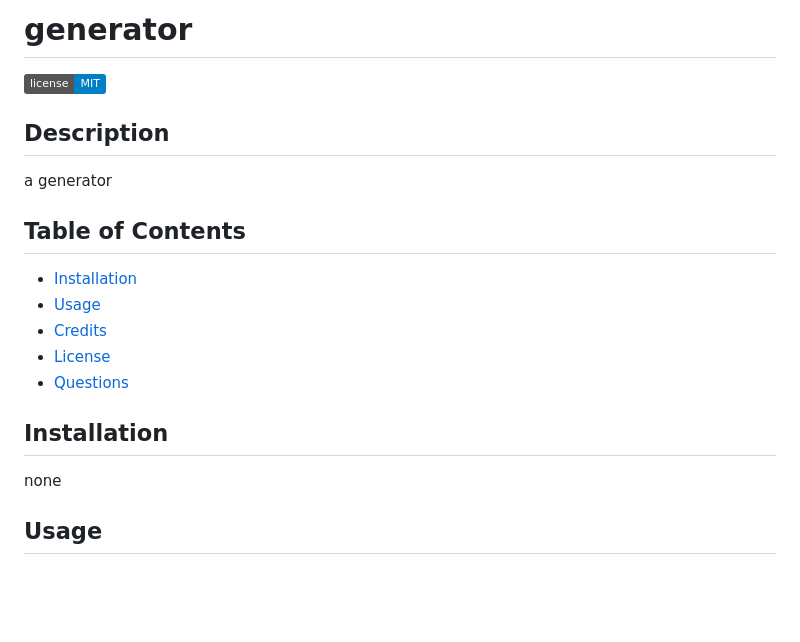
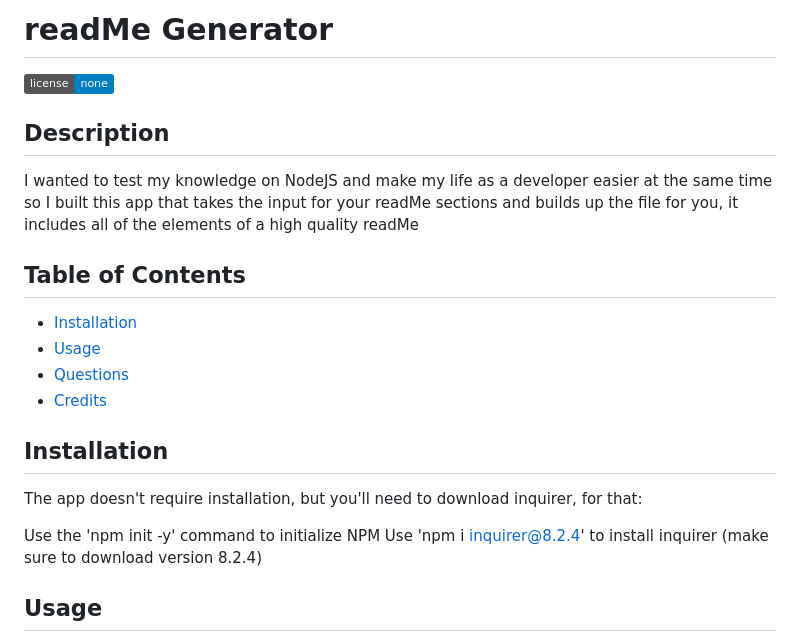
Before and after one commit to venecoderr/readMe-Generator, a Markdown page: README.md, the part around the change printed below. Rendered like a GitHub page; badges without logos; blank space fills up the shorter version.

```diff
--- a/README.md
+++ b/README.md
@@ -1,13 +1,20 @@
-# generator
-![Github license](https://img.shields.io/badge/license-MIT-blue.svg)
+# readMe Generator
+![Github license](https://img.shields.io/badge/license-none-blue.svg)
+
 ## Description
-a generator
+I wanted to test my knowledge on NodeJS and make my life as a developer easier at the same time so I built this app that takes the input for your readMe sections and builds up the file for you, it includes all of the elements of a high quality readMe
+
 ## Table of Contents
 - [Installation](#installation)
 - [Usage](#usage)
+- [Questions](#questions)
 - [Credits](#credits)
-- [License](#license)
-- [Questions](#questions)
+
 ## Installation
-none
+
+The app doesn't require installation, but you'll need to download inquirer, for that:
+
+Use the 'npm init -y' command to initialize NPM
+Use 'npm i inquirer@8.2.4' to install inquirer (make sure to download version 8.2.4)
+
 ## Usage
```
Also changed, not shown: other parts of README.md (+15 -4 lines), assets/img/ss1.png (added), assets/img/ss2.png (added), assets/img/ss3.png (added), 3 other files.
